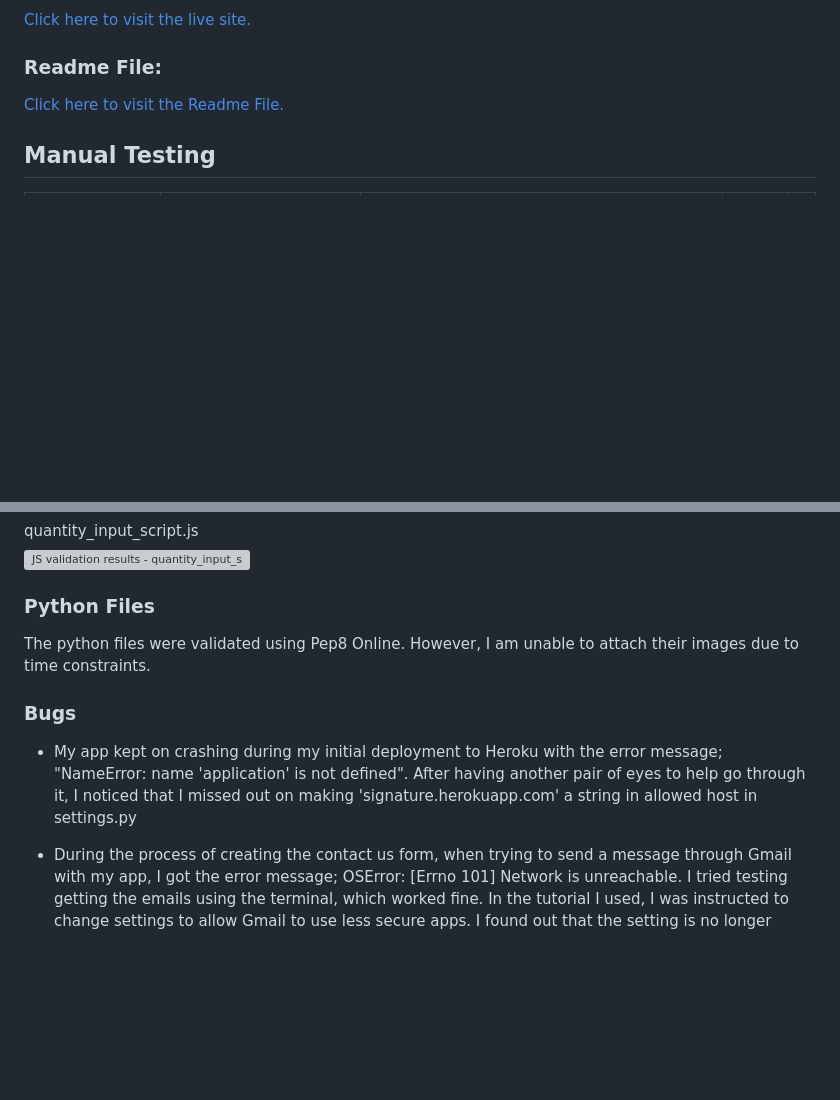
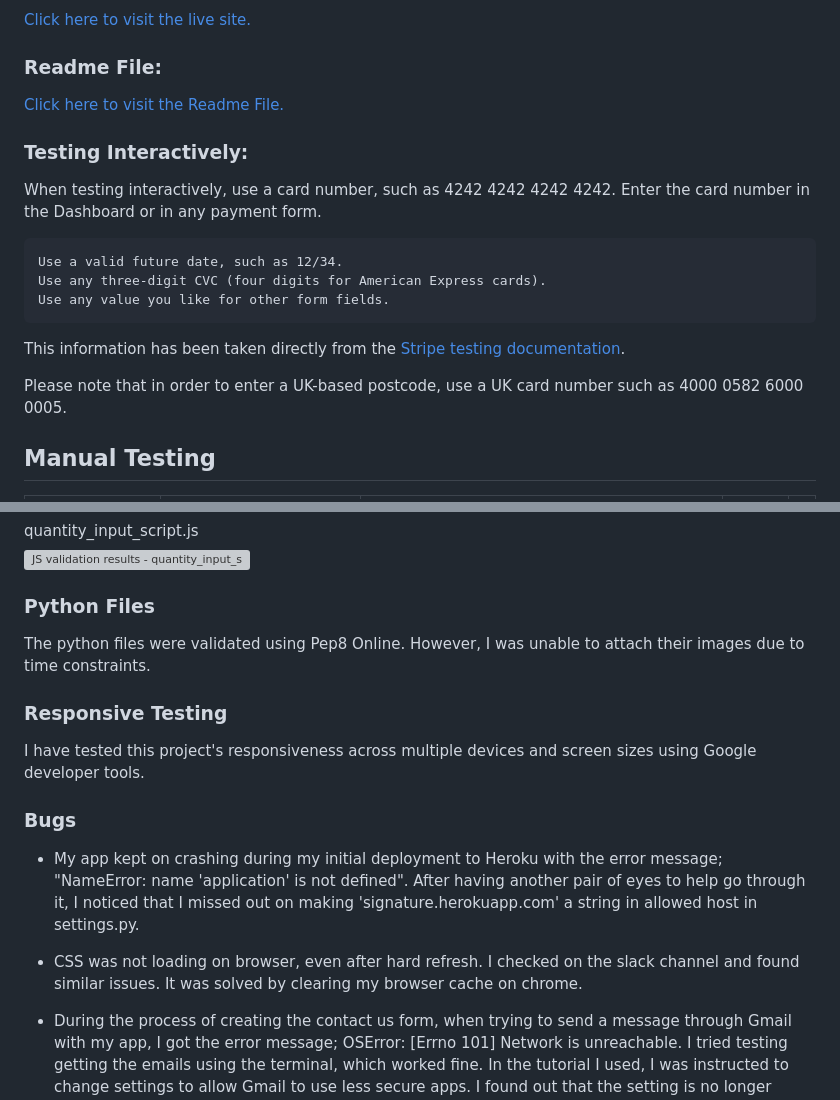
Before and after one commit to Oyindamolabadara/signature, a Markdown page: TESTING.md, 2 parts joined by grey strips. GitHub-like rendering; folded sections open; blank space fills up the shorter version; grey boxes are pictures that could not be loaded.

```diff
--- a/TESTING.md
+++ b/TESTING.md
@@ -6,6 +6,19 @@
 
 ### **Readme File:**
 [Click here to visit the Readme File.](/README.md)
+
+### **Testing Interactively:**
+
+When testing interactively, use a card number, such as 4242 4242 4242 4242. Enter the card number in the Dashboard or in any payment form.
+
+    Use a valid future date, such as 12/34.
+    Use any three-digit CVC (four digits for American Express cards).
+    Use any value you like for other form fields.
+
+This information has been taken directly from the [Stripe testing documentation](https://stripe.com/docs/testing).
+
+Please note that in order to enter a UK-based postcode, use a UK card number such as 4000 0582 6000 0005.
+
 
 ## **Manual Testing**
 
@@ -222,12 +235,15 @@ The [W3C Markup Validator](https://validator.w3.org/ "Link to W3C Markup Validat
 </details>
 
 ### **Python Files**
-The python files were validated using Pep8 Online. However, I am unable to attach their images due to time constraints.
+The python files were validated using Pep8 Online. However, I was unable to attach their images due to time constraints.
+
+### **Responsive Testing**
+I have tested this project's responsiveness across multiple devices and screen sizes using Google developer tools.
 
 ### **Bugs**
 
-* My app kept on crashing during my initial deployment to Heroku with the error message; "NameError: name 'application' is not defined". After having another pair of eyes to help go through it, I noticed that I missed out on making 'signature.herokuapp.com' a string in allowed host in settings.py
-
+* My app kept on crashing during my initial deployment to Heroku with the error message; "NameError: name 'application' is not defined". After having another pair of eyes to help go through it, I noticed that I missed out on making 'signature.herokuapp.com' a string in allowed host in settings.py.
+* CSS was not loading on browser, even after hard refresh. I checked on the slack channel and found similar issues. It was solved by clearing my browser cache on chrome.
 * During the process of creating the contact us form, when trying to send a message through Gmail with my app, I got the error message; OSError: [Errno 101] Network is unreachable. I tried testing getting the emails using the terminal, which worked fine. In the tutorial I used, I was instructed to change settings to allow Gmail to use less secure apps. I found out that the setting is no longer available on google. Google updated their security such that there are port restrictions and emails don't work on GitPod anymore.
 * The Django-Summernote editor was not showing in the Admin panel for my content/body, thus I was unable to add any review or comment to the body. In the console, I got the Uncaught Type Error; Cannot read properties of undefined (reading 'summernote'). I figured that the issue was with the iframe in the settings file. It was set to False. When I changed it to True, it worked fine and I was able to use the editor.
 * Another deployment issue was a ProgrammingError; at /blog/ relation "products_product" does not exist. I had to reset the database entirely from the Elephant SQL dashboard and delete all migration files. I created an env.py file to contain the config var variables, then reloaded the data to the database.
```
Also changed, not shown: README.md (+39 -29 lines).
